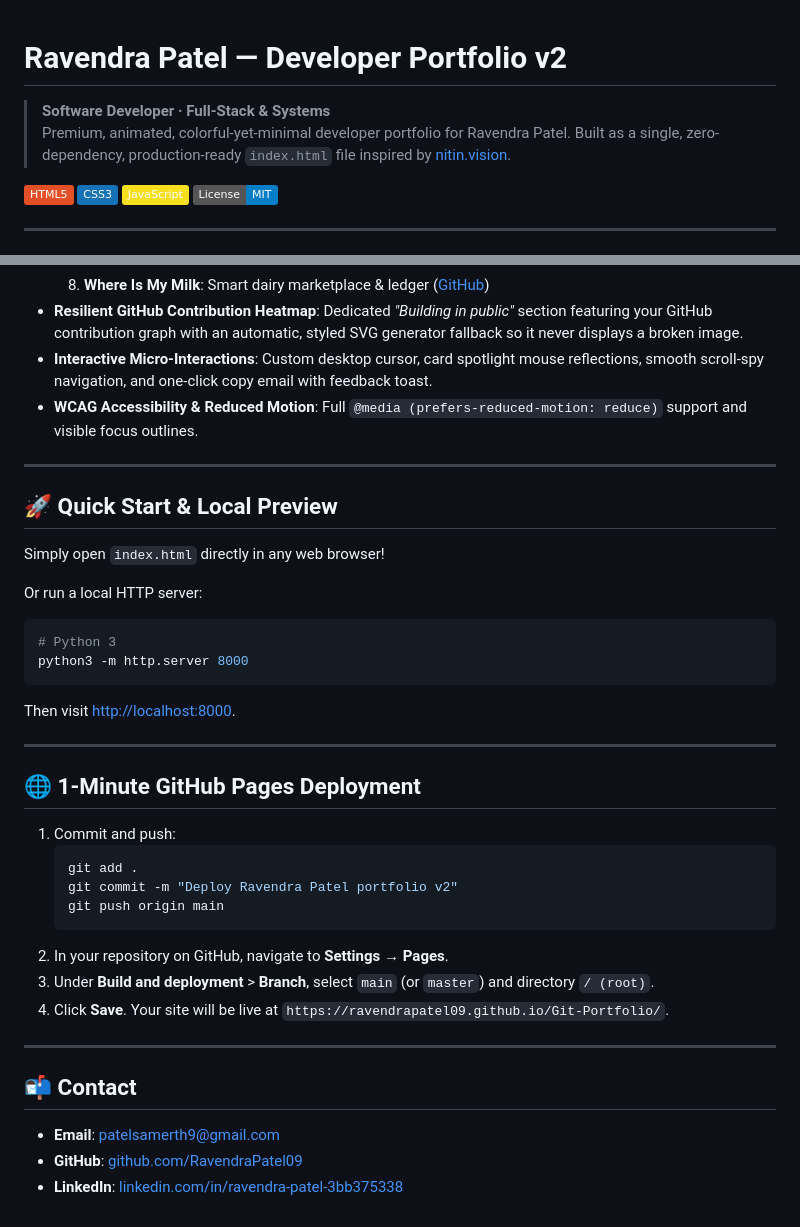
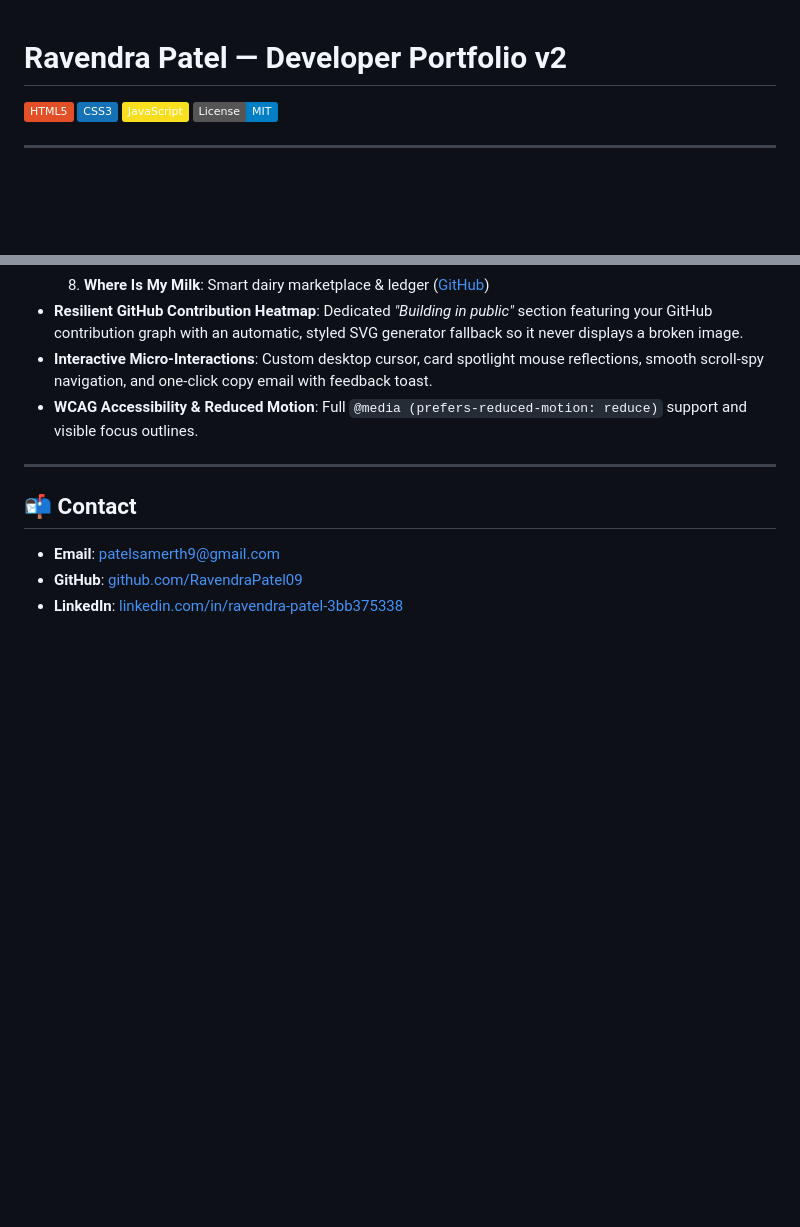
Before and after one commit to RavendraPatel09/Git-Portfolio, a Markdown page: README.md, 2 parts joined by grey strips. Drawn GitHub-style; badges without logos; blank space fills up the shorter version.

Commit message:
Update README.md to streamline project description and remove outdated sections

````diff
--- a/README.md
+++ b/README.md
@@ -1,8 +1,4 @@
 # Ravendra Patel — Developer Portfolio v2
-
-> **Software Developer · Full-Stack & Systems**
-> Premium, animated, colorful-yet-minimal developer portfolio for Ravendra Patel. Built as a single, zero-dependency, production-ready `index.html` file inspired by [nitin.vision](https://nitin.vision/).
-
 ![HTML5](https://img.shields.io/badge/HTML5-E34F26?style=flat&logo=html5&logoColor=white)
 ![CSS3](https://img.shields.io/badge/CSS3-1572B6?style=flat&logo=css3&logoColor=white)
 ![JavaScript](https://img.shields.io/badge/JavaScript-F7DF1E?style=flat&logo=javascript&logoColor=black)
@@ -36,32 +32,6 @@
 - **Interactive Micro-Interactions**: Custom desktop cursor, card spotlight mouse reflections, smooth scroll-spy navigation, and one-click copy email with feedback toast.
 - **WCAG Accessibility & Reduced Motion**: Full `@media (prefers-reduced-motion: reduce)` support and visible focus outlines.
 
----
-
-## 🚀 Quick Start & Local Preview
-
-Simply open `index.html` directly in any web browser!
-
-Or run a local HTTP server:
-```bash
-# Python 3
-python3 -m http.server 8000
-```
-Then visit [http://localhost:8000](http://localhost:8000).
-
----
-
-## 🌐 1-Minute GitHub Pages Deployment
-
-1. Commit and push:
-   ```bash
-   git add .
-   git commit -m "Deploy Ravendra Patel portfolio v2"
-   git push origin main
-   ```
-2. In your repository on GitHub, navigate to **Settings** &rarr; **Pages**.
-3. Under **Build and deployment** &gt; **Branch**, select `main` (or `master`) and directory `/ (root)`.
-4. Click **Save**. Your site will be live at `https://ravendrapatel09.github.io/Git-Portfolio/`.
 
 ---
 
````
